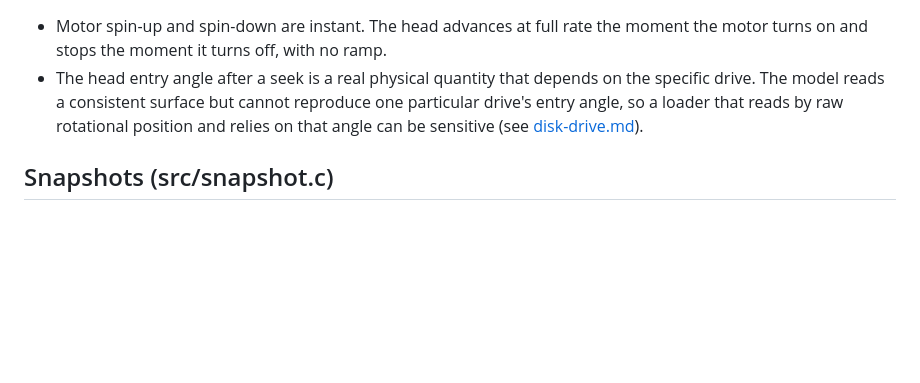
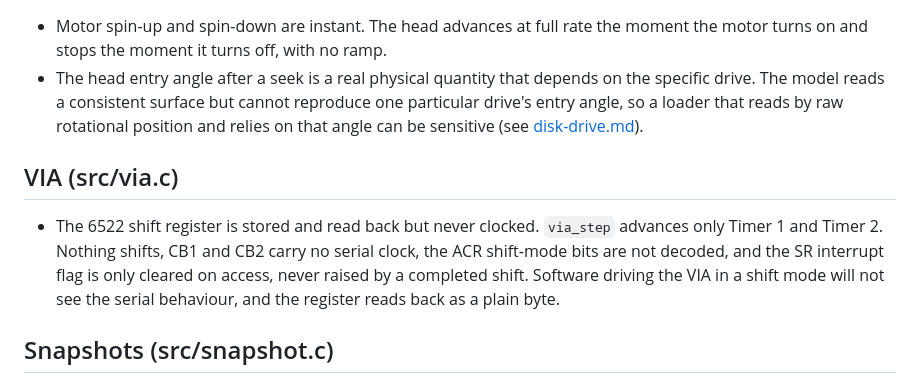
Before and after one commit to ChronoCoders/C64, a Markdown page: docs/approximations.md, the part around the change. Drawn GitHub-style; blank space fills up the shorter version.

Commit message:
docs: record that the VIA shift register is not clocked

```diff
--- a/docs/approximations.md
+++ b/docs/approximations.md
@@ -76,6 +76,15 @@ one simplified reset.
   particular drive's entry angle, so a loader that reads by raw rotational position
   and relies on that angle can be sensitive (see [disk-drive.md](disk-drive.md)).
 
+## VIA (src/via.c)
+
+- The 6522 shift register is stored and read back but never clocked. `via_step`
+  advances only Timer 1 and Timer 2. Nothing shifts, CB1 and CB2 carry no serial
+  clock, the ACR shift-mode bits are not decoded, and the SR interrupt flag is only
+  cleared on access, never raised by a completed shift. Software driving the VIA in a
+  shift mode will not see the serial behaviour, and the register reads back as a plain
+  byte.
+
 ## Snapshots (src/snapshot.c)
 
 - Snapshot payloads are raw struct images, in host byte order and this compiler's
```
